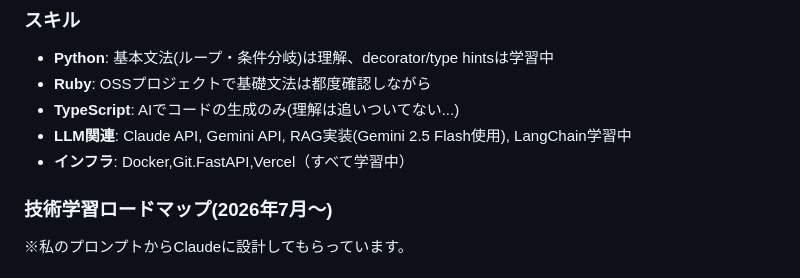
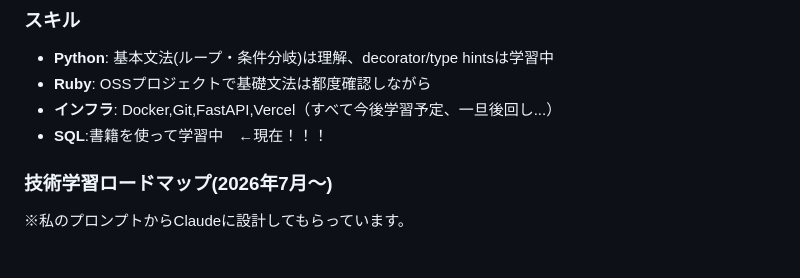
Before and after one commit to KY6028-ss/portfolio-site, a Markdown page: content/profile.md, the part around the change. Drawn GitHub-style.

Commit message:
docs: profileのスキル表記を更新（SQL学習中を追加、インフラ項目を整理）
Co-Authored-By: Claude Opus 4.8 <noreply@anthropic.com>

```diff
--- a/content/profile.md
+++ b/content/profile.md
@@ -22,9 +22,8 @@ Claude・Gemini APIを用いたLLM開発を軸に、ファインチューニン
 
 - **Python**: 基本文法(ループ・条件分岐)は理解、decorator/type hintsは学習中
 - **Ruby**: OSSプロジェクトで基礎文法は都度確認しながら
-- **TypeScript**: AIでコードの生成のみ(理解は追いついてない...)
-- **LLM関連**: Claude API, Gemini API, RAG実装(Gemini 2.5 Flash使用), LangChain学習中
-- **インフラ**: Docker,Git.FastAPI,Vercel（すべて学習中）
+- **インフラ**: Docker,Git,FastAPI,Vercel（すべて今後学習予定、一旦後回し...）
+- **SQL**:書籍を使って学習中　←現在！！！
 
 ### 技術学習ロードマップ(2026年7月〜)
 ※私のプロンプトからClaudeに設計してもらっています。
```
